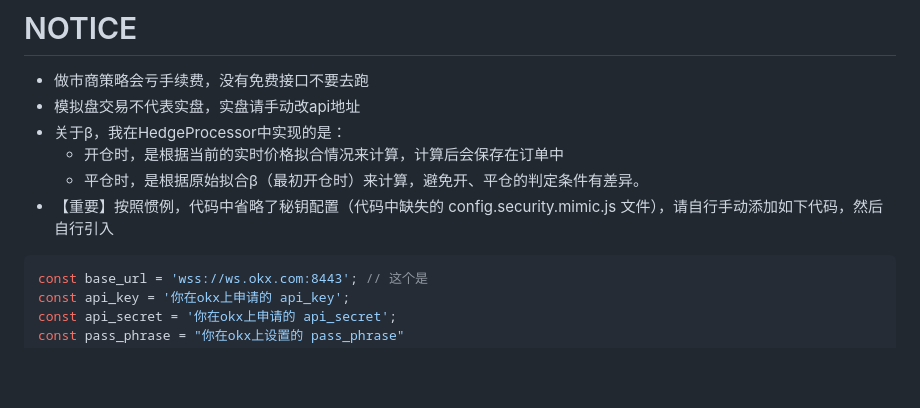
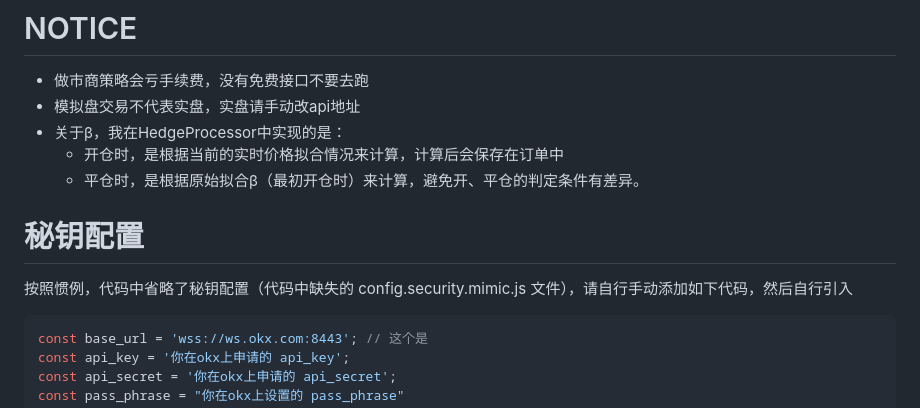
Before and after one commit to MRchenkuan/EasyTradingEngine, a Markdown page: README.md, the part around the change. Drawn GitHub-style; blank space fills up the shorter version.

````diff
--- a/README.md
+++ b/README.md
@@ -26,7 +26,9 @@
 - 关于β，我在HedgeProcessor中实现的是：
   - 开仓时，是根据当前的实时价格拟合情况来计算，计算后会保存在订单中
   - 平仓时，是根据原始拟合β（最初开仓时）来计算，避免开、平仓的判定条件有差异。
-- 【重要】按照惯例，代码中省略了秘钥配置（代码中缺失的 config.security.mimic.js 文件），请自行手动添加如下代码，然后自行引入
+
+# 秘钥配置
+按照惯例，代码中省略了秘钥配置（代码中缺失的 config.security.mimic.js 文件），请自行手动添加如下代码，然后自行引入
 ```javascript
 const base_url = 'wss://ws.okx.com:8443'; // 这个是
 const api_key = '你在okx上申请的 api_key';
````
